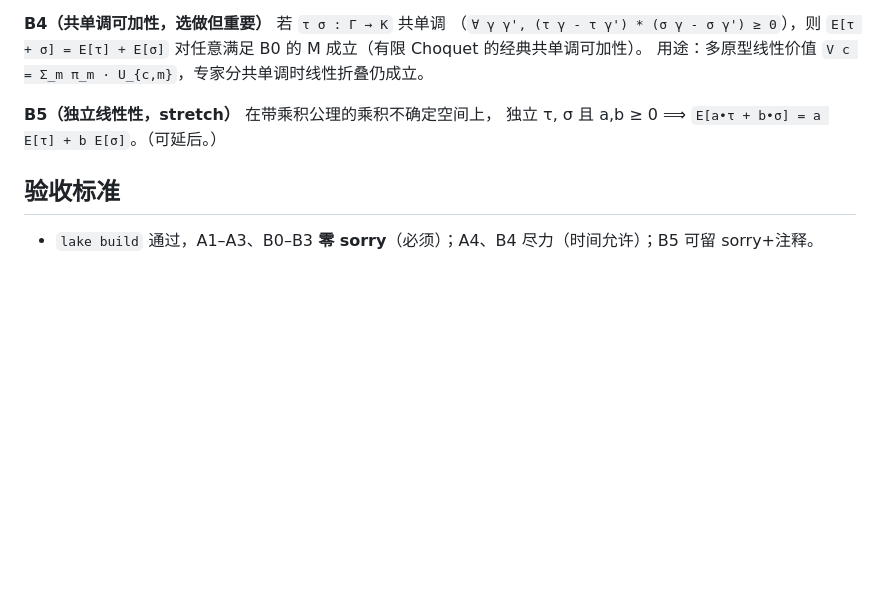
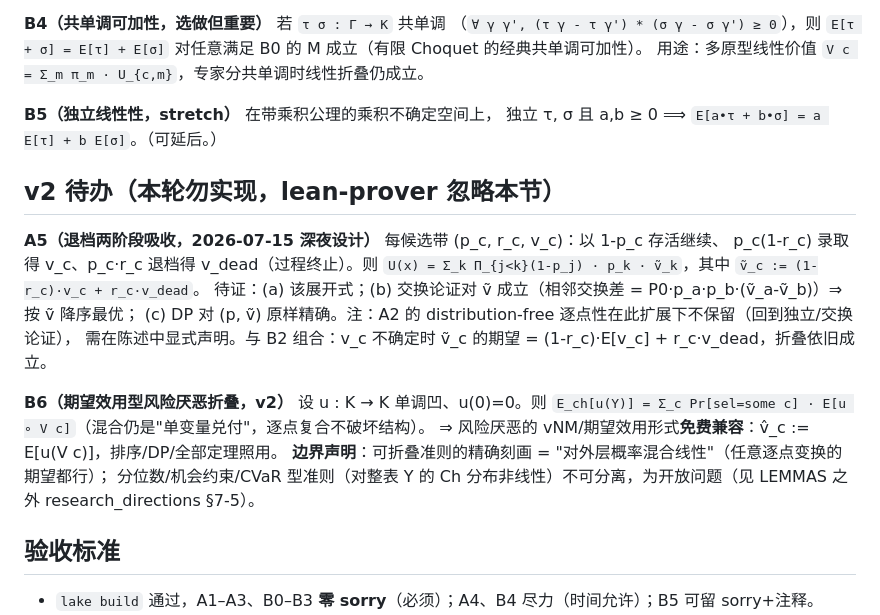
Before and after one commit to LibertychaserUS/bsaa-gaokao-theory, a Markdown page: formal/LEMMAS.md, the part around the change. GitHub-like rendering; blank space fills up the shorter version.

```diff
--- a/formal/LEMMAS.md
+++ b/formal/LEMMAS.md
@@ -66,6 +66,22 @@ v 降序排列在同底集的所有排列中最大化期望 payoff。
 **B5（独立线性性，stretch）** 在带乘积公理的乘积不确定空间上，
 独立 τ, σ 且 a,b ≥ 0 ⟹ `E[a•τ + b•σ] = a E[τ] + b E[σ]`。（可延后。）
 
+## v2 待办（**本轮勿实现**，lean-prover 忽略本节）
+
+**A5（退档两阶段吸收，2026-07-15 深夜设计）** 每候选带 (p_c, r_c, v_c)：以 1-p_c 存活继续、
+p_c(1-r_c) 录取得 v_c、p_c·r_c 退档得 v_dead（过程终止）。则
+`U(x) = Σ_k Π_{j<k}(1-p_j) · p_k · ṽ_k`，其中 `ṽ_c := (1-r_c)·v_c + r_c·v_dead`。
+待证：(a) 该展开式；(b) 交换论证对 ṽ 成立（相邻交换差 = P0·p_a·p_b·(ṽ_a-ṽ_b)）⇒ 按 ṽ 降序最优；
+(c) DP 对 (p, ṽ) 原样精确。注：A2 的 distribution-free 逐点性在此扩展下不保留（回到独立/交换论证），
+需在陈述中显式声明。与 B2 组合：v_c 不确定时 ṽ_c 的期望 = (1-r_c)·E[v_c] + r_c·v_dead，折叠依旧成立。
+
+**B6（期望效用型风险厌恶折叠，v2）** 设 u : K → K 单调凹、u(0)=0。则
+`E_ch[u(Y)] = Σ_c Pr[sel=some c] · E[u ∘ V c]`（混合仍是"单变量兑付"，逐点复合不破坏结构）。
+⇒ 风险厌恶的 vNM/期望效用形式**免费兼容**：v̂_c := E[u(V c)]，排序/DP/全部定理照用。
+**边界声明**：可折叠准则的精确刻画 = "对外层概率混合线性"（任意逐点变换的期望都行）；
+分位数/机会约束/CVaR 型准则（对整表 Y 的 Ch 分布非线性）不可分离，为开放问题（见 LEMMAS 之外
+research_directions §7-5）。
+
 ## 验收标准
 - `lake build` 通过，A1–A3、B0–B3 **零 sorry**（必须）；A4、B4 尽力（时间允许）；B5 可留 sorry+注释。
 - 每条定理名与本文件编号对应（如 `theorem A2_pointwise_ordering`）。
```
Also changed, not shown: docs/research_directions_2026-07-15.md (+17 -0 lines).
